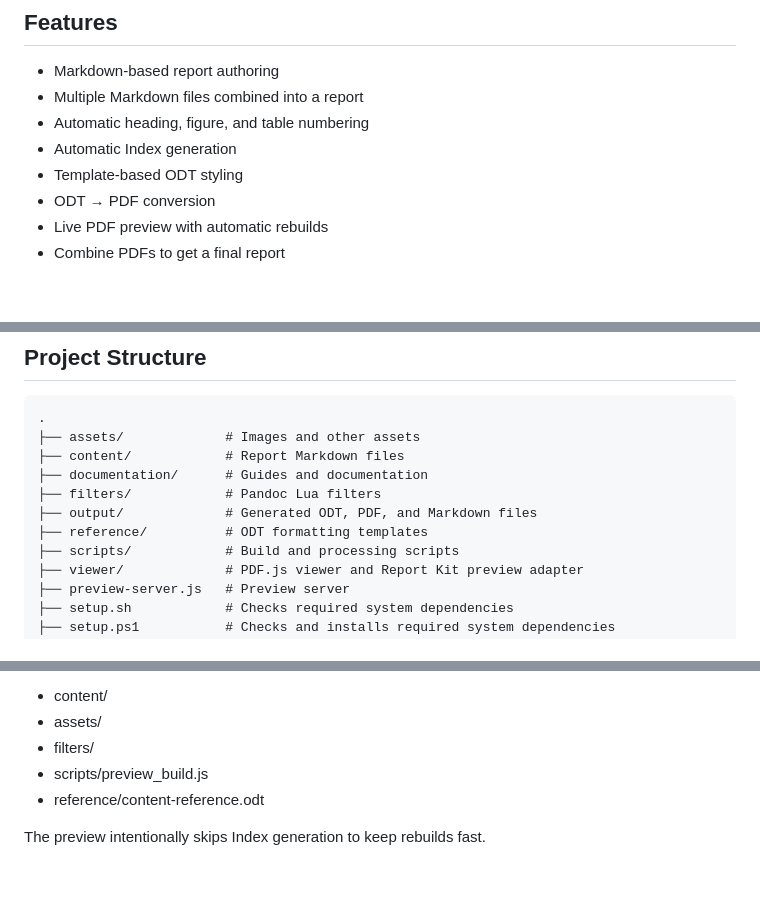
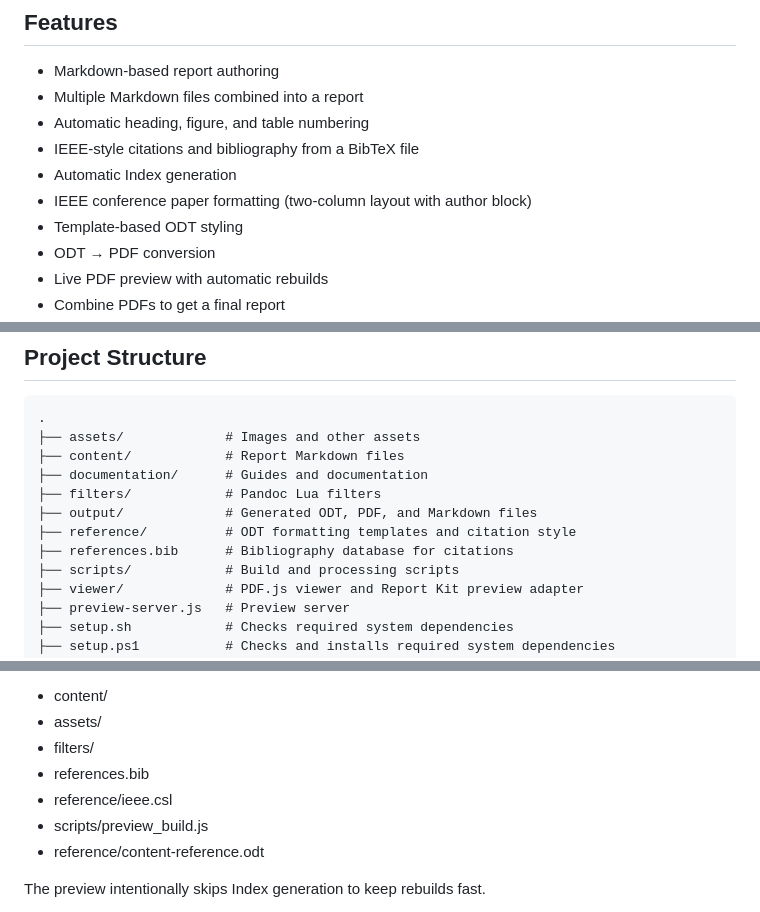
Before and after one commit to Punith1117/report-kit, a Markdown page: README.md, 3 parts joined by grey strips. Drawn GitHub-style; blank space fills up the shorter version.

Commit message:
docs(README): document IEEE support

```diff
--- a/README.md
+++ b/README.md
@@ -15,7 +15,9 @@ No formatting by hand. No cloud service. No special writing application.
 - Markdown-based report authoring
 - Multiple Markdown files combined into a report
 - Automatic heading, figure, and table numbering
+- IEEE-style citations and bibliography from a BibTeX file
 - Automatic Index generation
+- IEEE conference paper formatting (two-column layout with author block)
 - Template-based ODT styling
 - ODT → PDF conversion
 - Live PDF preview with automatic rebuilds
@@ -45,7 +47,8 @@ See [Usage](documentation/usage.md) for instructions on editing, building, previ
 ├── documentation/      # Guides and documentation
 ├── filters/            # Pandoc Lua filters
 ├── output/             # Generated ODT, PDF, and Markdown files
-├── reference/          # ODT formatting templates
+├── reference/          # ODT formatting templates and citation style
+├── references.bib      # Bibliography database for citations
 ├── scripts/            # Build and processing scripts
 ├── viewer/             # PDF.js viewer and Report Kit preview adapter
 ├── preview-server.js   # Preview server
@@ -146,6 +149,8 @@ The below are the dependencies that trigger a rebuild:
 - content/
 - assets/
 - filters/
+- references.bib
+- reference/ieee.csl
 - scripts/preview_build.js
 - reference/content-reference.odt
 
```
Also changed, not shown: other parts of README.md (+4 -0 lines).
